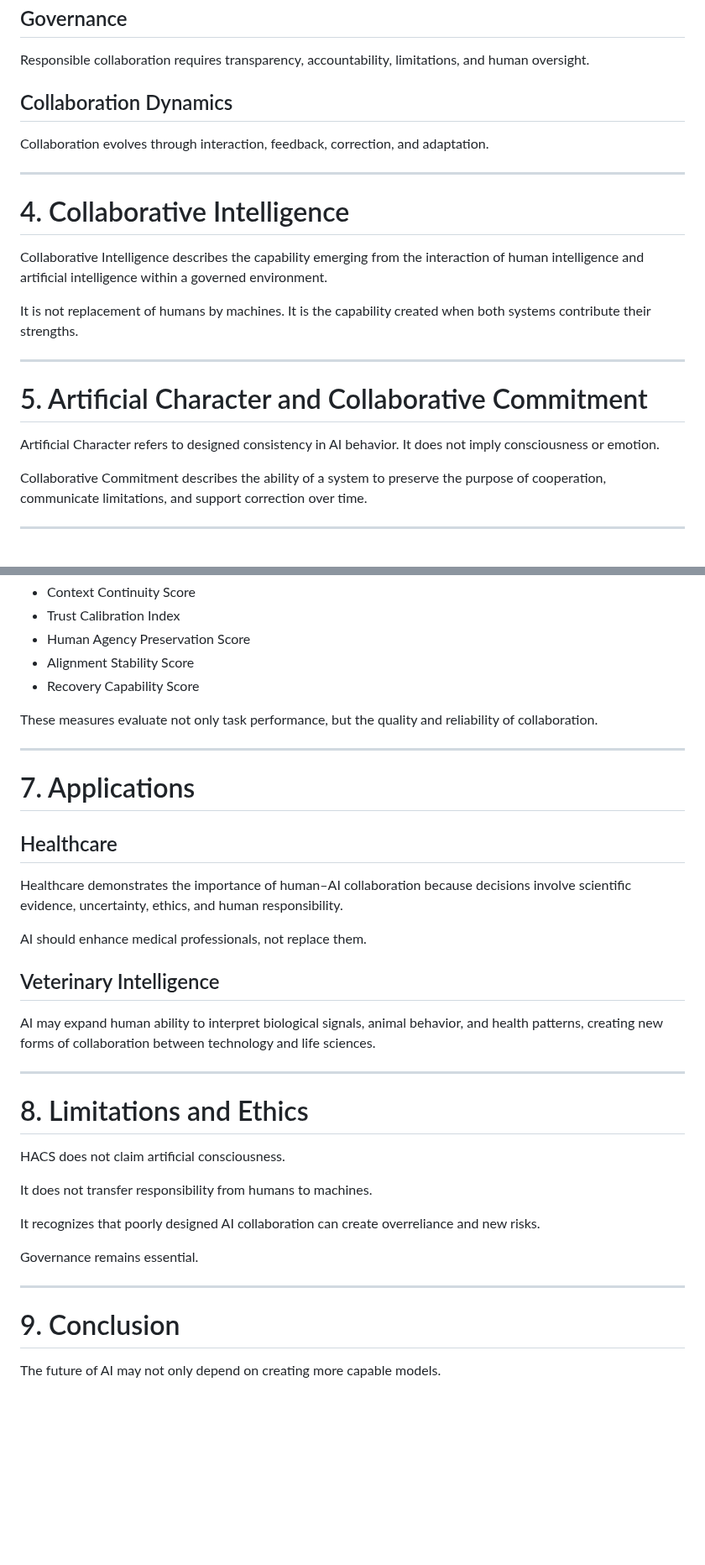
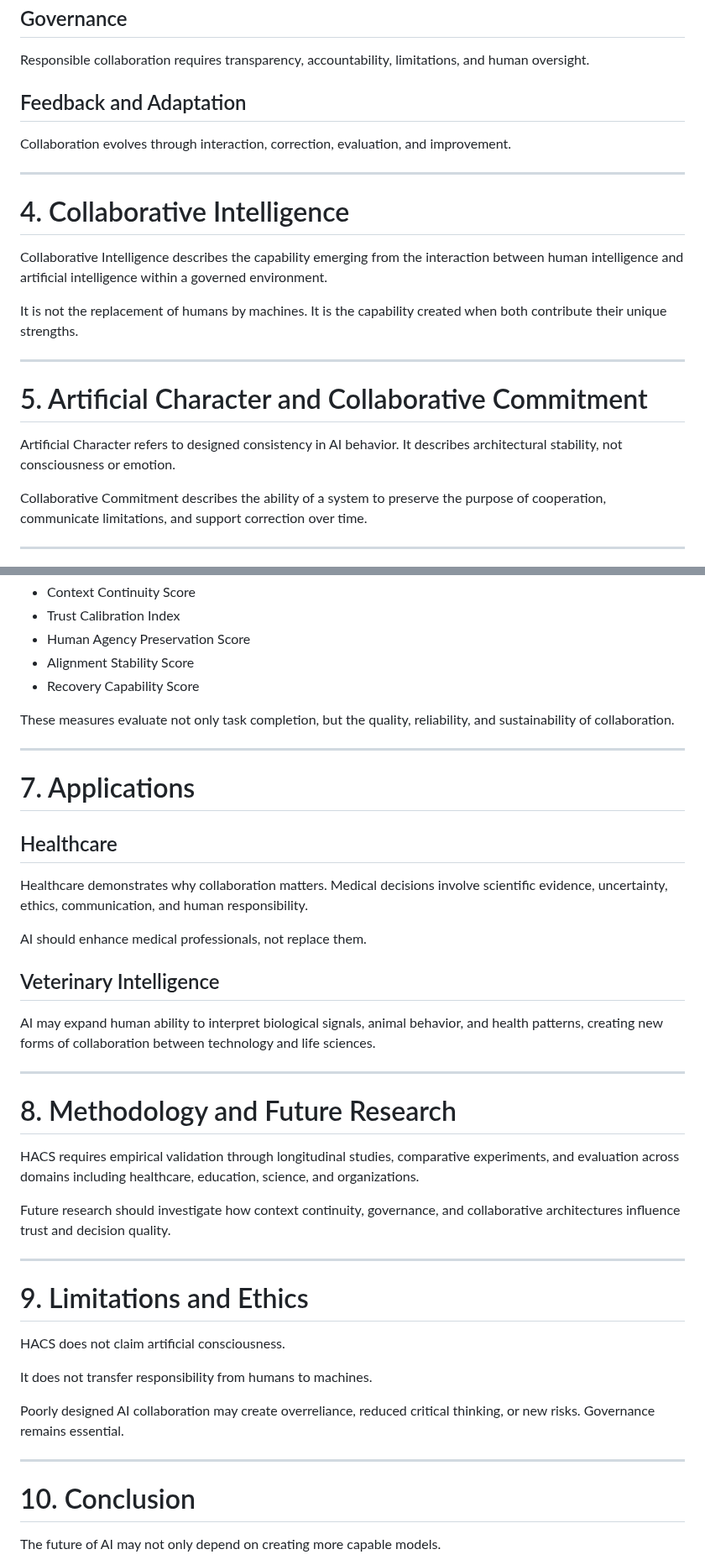
Before and after one commit to axamir/amir-ahmadi-research-papers, a Markdown page: 2026/beyond-models-hacs/paper.en.md, 2 parts joined by grey strips. Shown at 84% size. Rendered like a GitHub page; blank space fills up the shorter version.

```diff
--- a/2026/beyond-models-hacs/paper.en.md
+++ b/2026/beyond-models-hacs/paper.en.md
@@ -76,23 +80,23 @@ Context Continuity asks: "Why does this information matter for future collaborat
 
 Responsible collaboration requires transparency, accountability, limitations, and human oversight.
 
-## Collaboration Dynamics
+## Feedback and Adaptation
 
-Collaboration evolves through interaction, feedback, correction, and adaptation.
+Collaboration evolves through interaction, correction, evaluation, and improvement.
 
 ---
 
 # 4. Collaborative Intelligence
 
-Collaborative Intelligence describes the capability emerging from the interaction of human intelligence and artificial intelligence within a governed environment.
+Collaborative Intelligence describes the capability emerging from the interaction between human intelligence and artificial intelligence within a governed environment.
 
-It is not replacement of humans by machines. It is the capability created when both systems contribute their strengths.
+It is not the replacement of humans by machines. It is the capability created when both contribute their unique strengths.
 
 ---
 
 # 5. Artificial Character and Collaborative Commitment
 
-Artificial Character refers to designed consistency in AI behavior. It does not imply consciousness or emotion.
+Artificial Character refers to designed consistency in AI behavior. It describes architectural stability, not consciousness or emotion.
 
 Collaborative Commitment describes the ability of a system to preserve the purpose of cooperation, communicate limitations, and support correction over time.
 
@@ -108,7 +112,7 @@ Future HACS evaluation should consider:
 - Alignment Stability Score
 - Recovery Capability Score
 
-These measures evaluate not only task performance, but the quality and reliability of collaboration.
+These measures evaluate not only task completion, but the quality, reliability, and sustainability of collaboration.
 
 ---
 
@@ -116,7 +120,7 @@ These measures evaluate not only task performance, but the quality and reliabili
 
 ## Healthcare
 
-Healthcare demonstrates the importance of human–AI collaboration because decisions involve scientific evidence, uncertainty, ethics, and human responsibility.
+Healthcare demonstrates why collaboration matters. Medical decisions involve scientific evidence, uncertainty, ethics, communication, and human responsibility.
 
 AI should enhance medical professionals, not replace them.
 
@@ -126,19 +130,25 @@ AI may expand human ability to interpret biological signals, animal behavior, an
 
 ---
 
-# 8. Limitations and Ethics
+# 8. Methodology and Future Research
+
+HACS requires empirical validation through longitudinal studies, comparative experiments, and evaluation across domains including healthcare, education, science, and organizations.
+
+Future research should investigate how context continuity, governance, and collaborative architectures influence trust and decision quality.
+
+---
+
+# 9. Limitations and Ethics
 
 HACS does not claim artificial consciousness.
 
 It does not transfer responsibility from humans to machines.
 
-It recognizes that poorly designed AI collaboration can create overreliance and new risks.
-
-Governance remains essential.
+Poorly designed AI collaboration may create overreliance, reduced critical thinking, or new risks. Governance remains essential.
 
 ---
 
-# 9. Conclusion
+# 10. Conclusion
 
 The future of AI may not only depend on creating more capable models.
 
```
Also changed, not shown: other parts of 2026/beyond-models-hacs/paper.en.md (+16 -12 lines).
